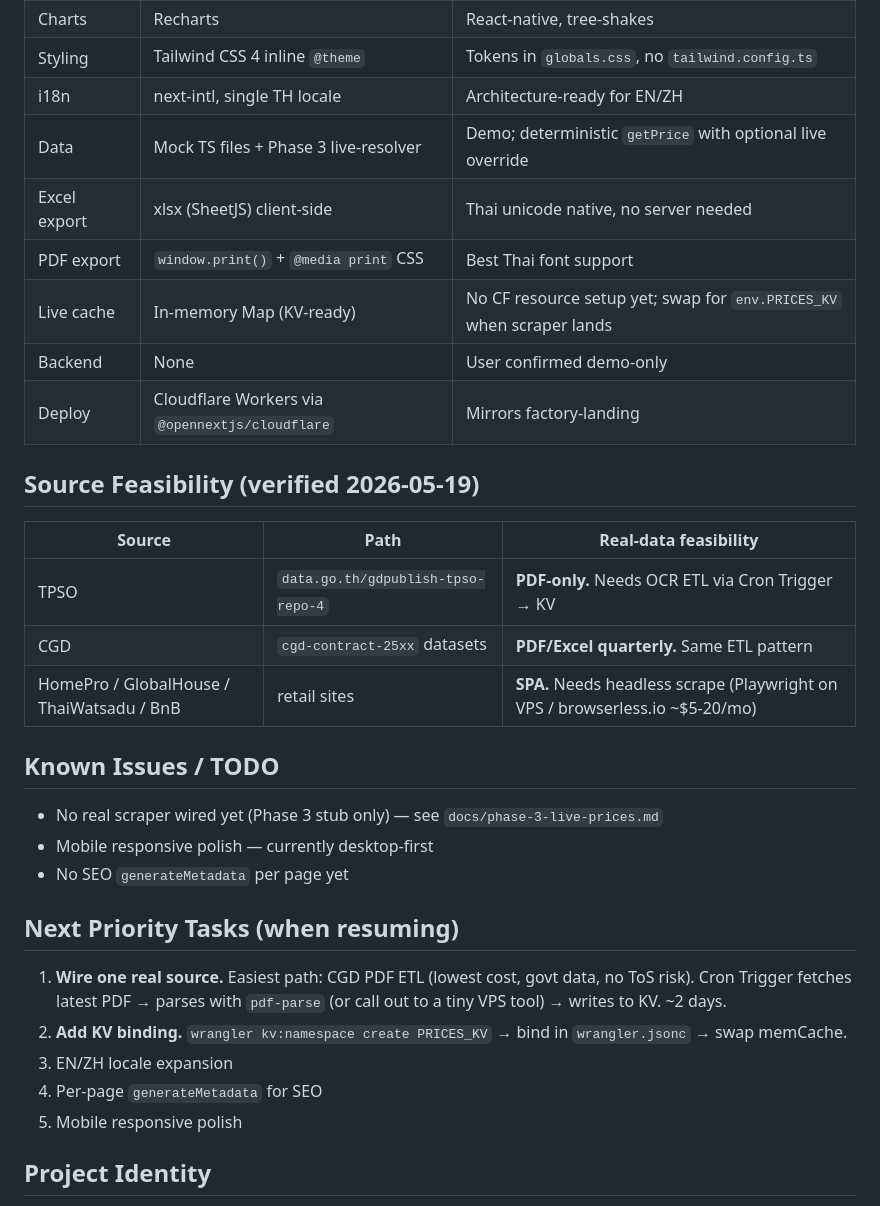
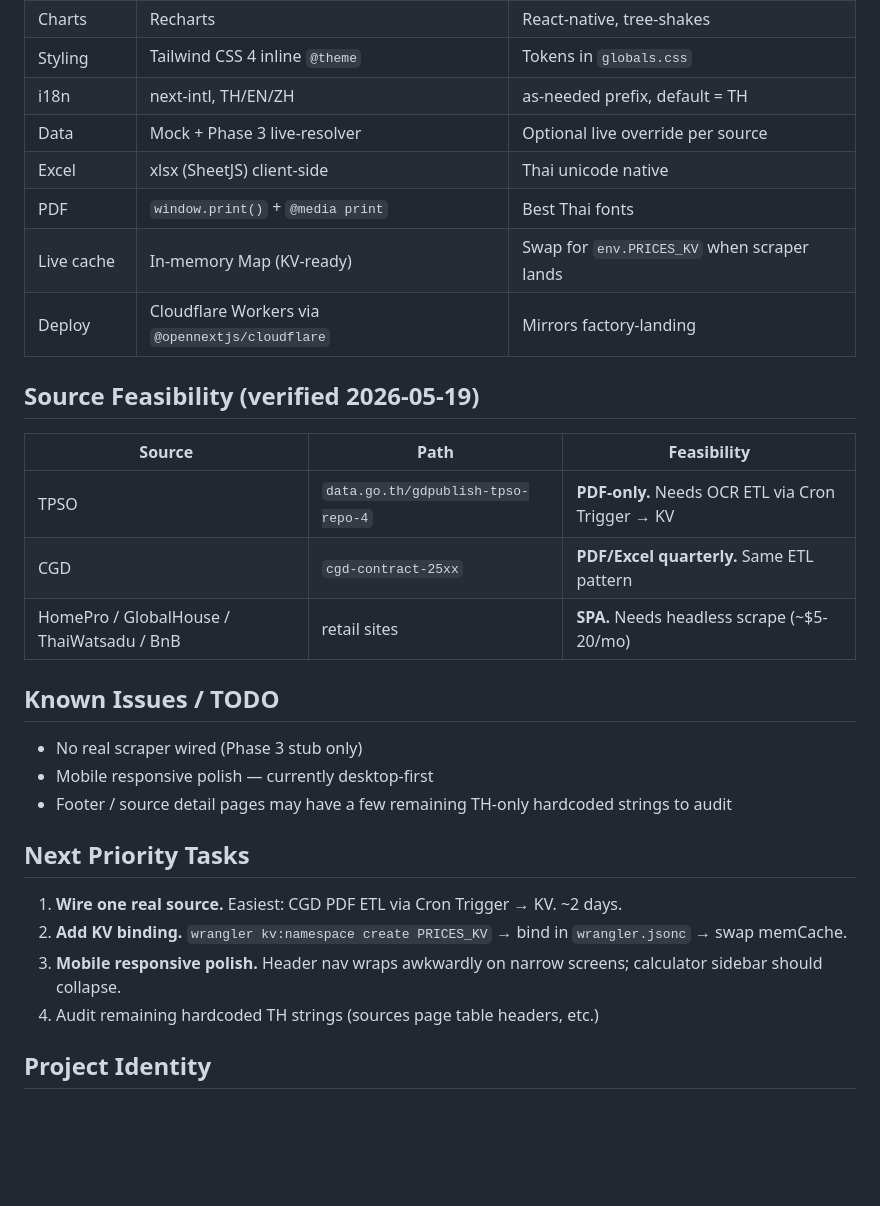
Before and after one commit to Bellero-Advanced/construction-cost-engine, a Markdown page: MEMORY.md, the part around one of its changes. GitHub-like rendering; blank space fills up the shorter version.

```diff
--- a/MEMORY.md
+++ b/MEMORY.md
@@ -52,31 +41,29 @@
 | Charts | Recharts | React-native, tree-shakes |
-| Styling | Tailwind CSS 4 inline `@theme` | Tokens in `globals.css`, no `tailwind.config.ts` |
-| i18n | next-intl, single TH locale | Architecture-ready for EN/ZH |
-| Data | Mock TS files + Phase 3 live-resolver | Demo; deterministic `getPrice` with optional live override |
-| Excel export | xlsx (SheetJS) client-side | Thai unicode native, no server needed |
-| PDF export | `window.print()` + `@media print` CSS | Best Thai font support |
-| Live cache | In-memory Map (KV-ready) | No CF resource setup yet; swap for `env.PRICES_KV` when scraper lands |
-| Backend | None | User confirmed demo-only |
+| Styling | Tailwind CSS 4 inline `@theme` | Tokens in `globals.css` |
+| i18n | next-intl, TH/EN/ZH | as-needed prefix, default = TH |
+| Data | Mock + Phase 3 live-resolver | Optional live override per source |
+| Excel | xlsx (SheetJS) client-side | Thai unicode native |
+| PDF | `window.print()` + `@media print` | Best Thai fonts |
+| Live cache | In-memory Map (KV-ready) | Swap for `env.PRICES_KV` when scraper lands |
 | Deploy | Cloudflare Workers via `@opennextjs/cloudflare` | Mirrors factory-landing |
 
 ## Source Feasibility (verified 2026-05-19)
-| Source | Path | Real-data feasibility |
+| Source | Path | Feasibility |
 |---|---|---|
 | TPSO | `data.go.th/gdpublish-tpso-repo-4` | **PDF-only.** Needs OCR ETL via Cron Trigger → KV |
-| CGD | `cgd-contract-25xx` datasets | **PDF/Excel quarterly.** Same ETL pattern |
-| HomePro / GlobalHouse / ThaiWatsadu / BnB | retail sites | **SPA.** Needs headless scrape (Playwright on VPS / browserless.io ~$5-20/mo) |
+| CGD | `cgd-contract-25xx` | **PDF/Excel quarterly.** Same ETL pattern |
+| HomePro / GlobalHouse / ThaiWatsadu / BnB | retail sites | **SPA.** Needs headless scrape (~$5-20/mo) |
 
 ## Known Issues / TODO
-- No real scraper wired yet (Phase 3 stub only) — see `docs/phase-3-live-prices.md`
+- No real scraper wired (Phase 3 stub only)
 - Mobile responsive polish — currently desktop-first
-- No SEO `generateMetadata` per page yet
+- Footer / source detail pages may have a few remaining TH-only hardcoded strings to audit
 
-## Next Priority Tasks (when resuming)
-1. **Wire one real source.** Easiest path: CGD PDF ETL (lowest cost, govt data, no ToS risk). Cron Trigger fetches latest PDF → parses with `pdf-parse` (or call out to a tiny VPS tool) → writes to KV. ~2 days.
+## Next Priority Tasks
+1. **Wire one real source.** Easiest: CGD PDF ETL via Cron Trigger → KV. ~2 days.
 2. **Add KV binding.** `wrangler kv:namespace create PRICES_KV` → bind in `wrangler.jsonc` → swap memCache.
-3. EN/ZH locale expansion
-4. Per-page `generateMetadata` for SEO
-5. Mobile responsive polish
+3. **Mobile responsive polish.** Header nav wraps awkwardly on narrow screens; calculator sidebar should collapse.
+4. Audit remaining hardcoded TH strings (sources page table headers, etc.)
 
 ## Project Identity
 Construction Cost Engine — Demo/prototype calculator for material cost estimation, sourcing prices from 6 sources (TPSO + CGD government, HomePro + Global House + Thai Watsadu + BnB Home retail) across 10 Thai provinces, 20 materials, 12-month trend.
```
Also changed, not shown: other parts of MEMORY.md (+27 -38 lines).
